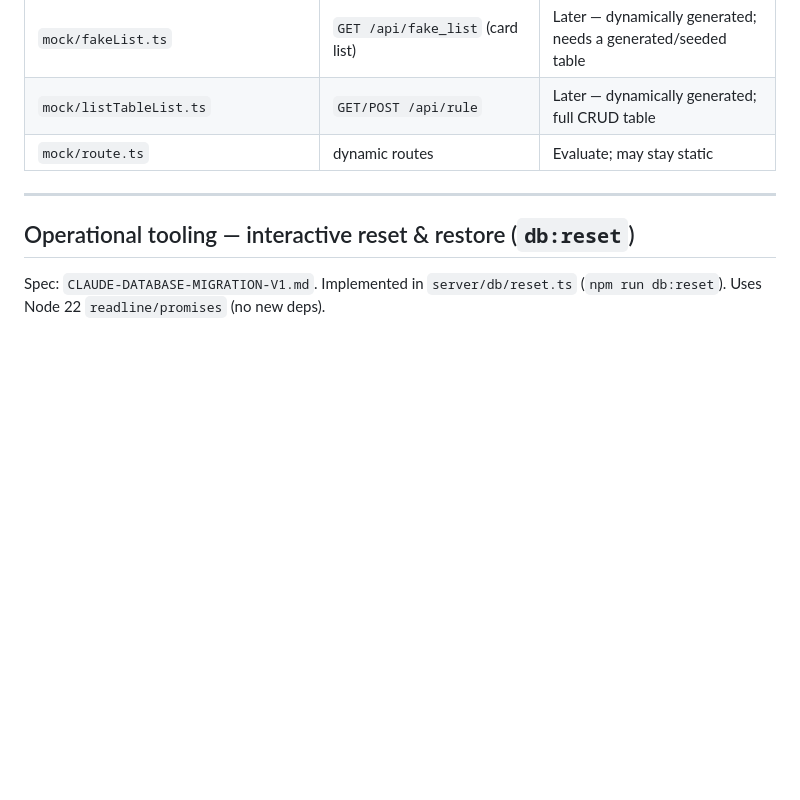
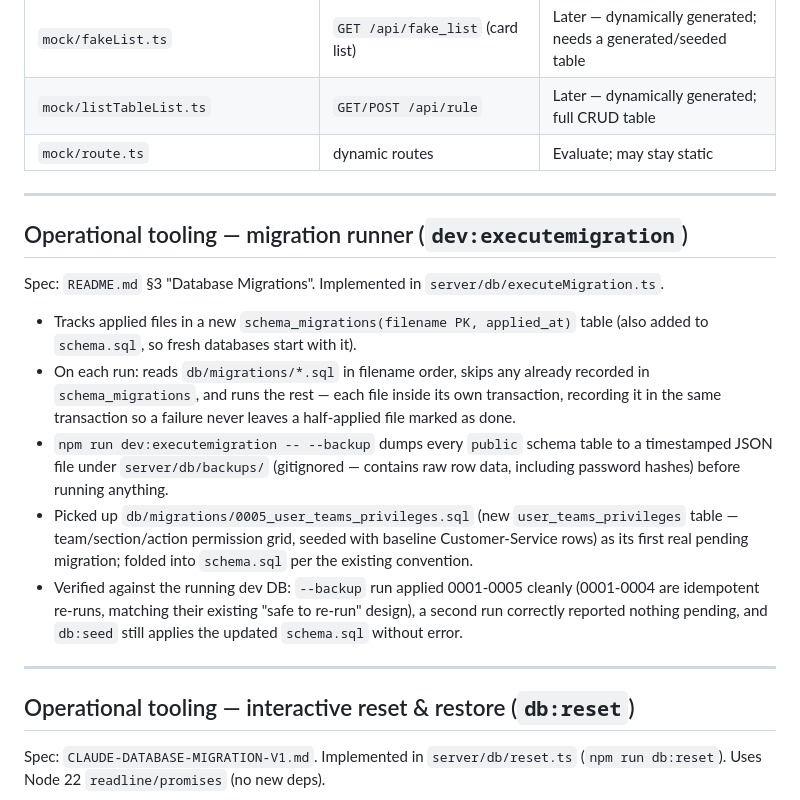
Before and after one commit to leonmex/Docker-nginx-node, a Markdown page: migration_progress.md, the part around the change. Drawn GitHub-style; blank space fills up the shorter version.

Commit message:
fix: changes in local server

```diff
--- a/migration_progress.md
+++ b/migration_progress.md
@@ -104,6 +104,31 @@ Everything runs container-first — no host `npm install`. Tooling runs via
 | `mock/fakeList.ts` | `GET /api/fake_list` (card list) | Later — dynamically generated; needs a generated/seeded table |
 | `mock/listTableList.ts` | `GET/POST /api/rule` | Later — dynamically generated; full CRUD table |
 | `mock/route.ts` | dynamic routes | Evaluate; may stay static |
+
+---
+
+## Operational tooling — migration runner (`dev:executemigration`)
+
+Spec: `README.md` §3 "Database Migrations". Implemented in
+`server/db/executeMigration.ts`.
+
+- Tracks applied files in a new `schema_migrations(filename PK, applied_at)`
+  table (also added to `schema.sql`, so fresh databases start with it).
+- On each run: reads `db/migrations/*.sql` in filename order, skips any
+  already recorded in `schema_migrations`, and runs the rest — each file
+  inside its own transaction, recording it in the same transaction so a
+  failure never leaves a half-applied file marked as done.
+- `npm run dev:executemigration -- --backup` dumps every `public` schema
+  table to a timestamped JSON file under `server/db/backups/` (gitignored —
+  contains raw row data, including password hashes) before running anything.
+- Picked up `db/migrations/0005_user_teams_privileges.sql` (new
+  `user_teams_privileges` table — team/section/action permission grid,
+  seeded with baseline Customer-Service rows) as its first real pending
+  migration; folded into `schema.sql` per the existing convention.
+- Verified against the running dev DB: `--backup` run applied 0001-0005
+  cleanly (0001-0004 are idempotent re-runs, matching their existing
+  "safe to re-run" design), a second run correctly reported nothing pending,
+  and `db:seed` still applies the updated `schema.sql` without error.
 
 ---
 
```
